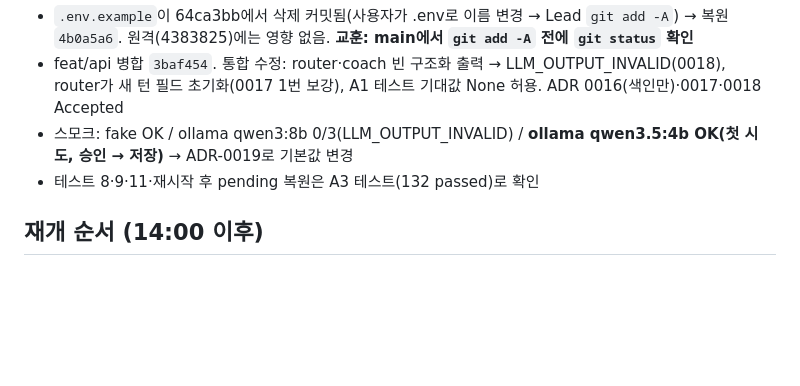
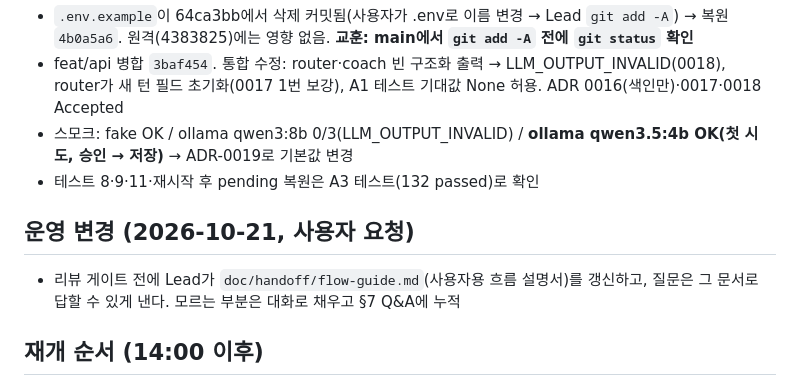
Before and after one commit to seulstat/skala-ai-miniproject, a Markdown page: doc/handoff/lead-progress.md, the part around the change. Drawn GitHub-style; blank space fills up the shorter version.

Commit message:
[lead] 사용자용 흐름 설명서 추가

```diff
--- a/doc/handoff/lead-progress.md
+++ b/doc/handoff/lead-progress.md
@@ -141,6 +141,9 @@
 - 스모크: fake OK / ollama qwen3:8b 0/3(LLM_OUTPUT_INVALID) / **ollama qwen3.5:4b OK(첫 시도, 승인 → 저장)** → ADR-0019로 기본값 변경
 - 테스트 8·9·11·재시작 후 pending 복원은 A3 테스트(132 passed)로 확인
 
+## 운영 변경 (2026-10-21, 사용자 요청)
+- 리뷰 게이트 전에 Lead가 `doc/handoff/flow-guide.md`(사용자용 흐름 설명서)를 갱신하고, 질문은 그 문서로 답할 수 있게 낸다. 모르는 부분은 대화로 채우고 §7 Q&A에 누적
+
 ## 재개 순서 (14:00 이후)
 1. 사용률 확인
 2. ADR-0017·0018 판정 → 필요한 A1 수정 지시(라우터 None 처리, 새 턴 초기화) 또는 수용
```
Also changed, not shown: doc/handoff/flow-guide.md (added, +122 -0 lines).
